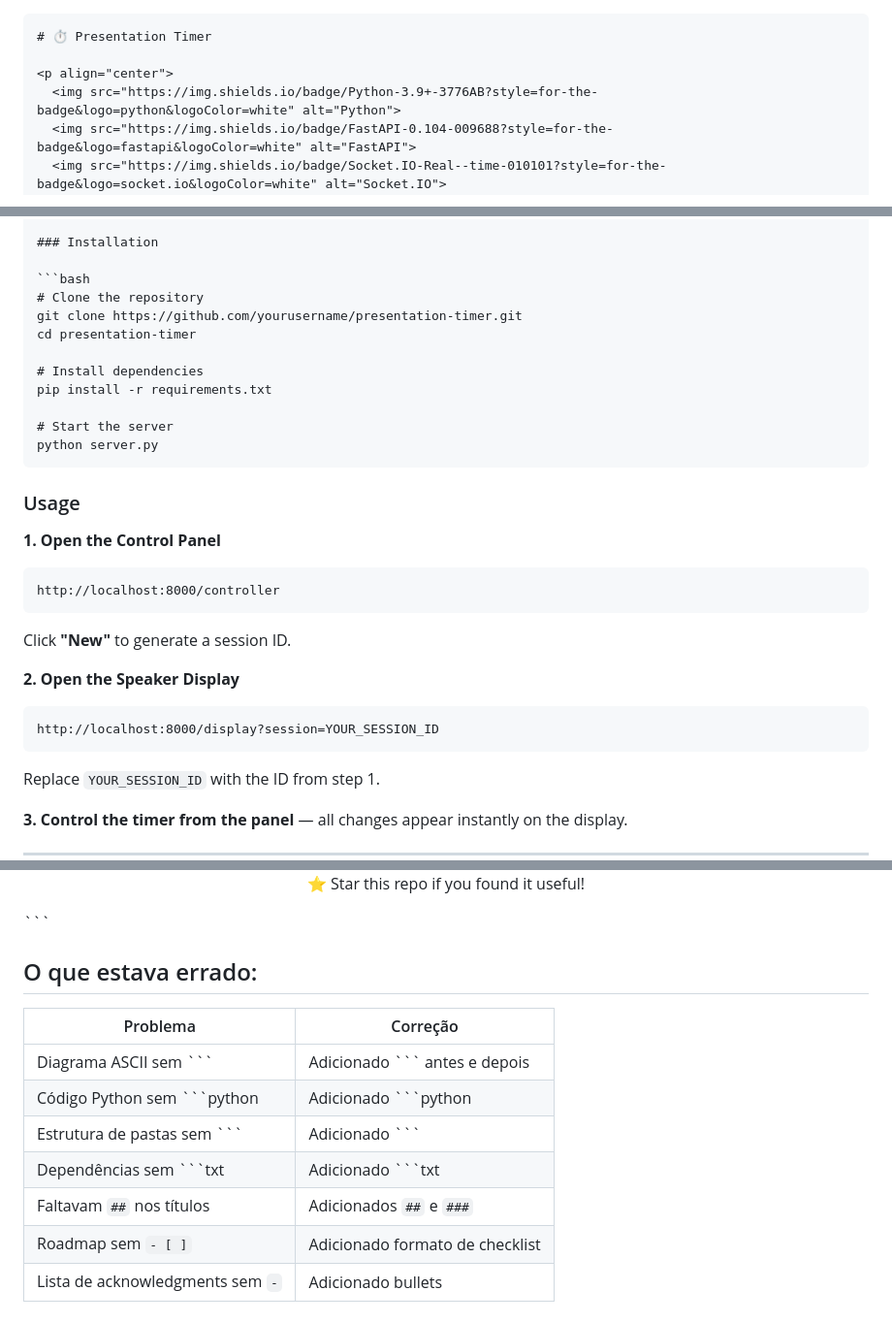
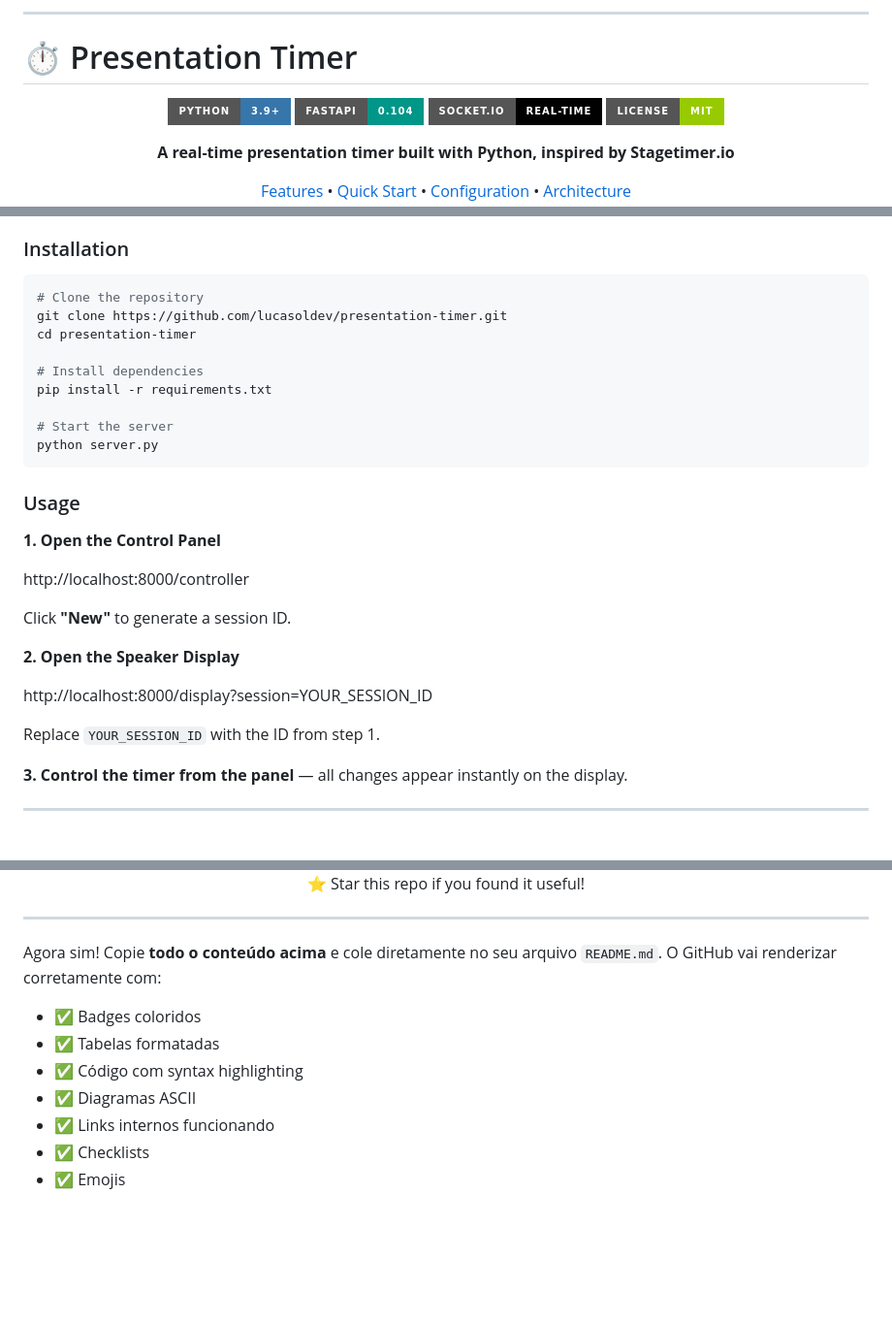
Before and after one commit to lucasoldev/timer, a Markdown page: README.md, 3 parts joined by grey strips. Shown at 97% size. GitHub-like rendering; badges without logos; blank space fills up the shorter version.

Commit message:
Adjusting README.

````diff
--- a/README.md
+++ b/README.md
@@ -1,4 +1,5 @@
-```markdown
+---
+
 # ⏱️ Presentation Timer
 
 <p align="center">
@@ -89,7 +90,7 @@ This project is a **self-hosted presentation timer** that lets you control count
 
 ```bash
 # Clone the repository
-git clone https://github.com/yourusername/presentation-timer.git
+git clone https://github.com/lucasoldev/presentation-timer.git
 cd presentation-timer
 
 # Install dependencies
@@ -102,15 +103,15 @@ python server.py
 ### Usage
 
 **1. Open the Control Panel**
-```
+
 http://localhost:8000/controller
-```
+
 Click **"New"** to generate a session ID.
 
 **2. Open the Speaker Display**
-```
+
 http://localhost:8000/display?session=YOUR_SESSION_ID
-```
+
 Replace `YOUR_SESSION_ID` with the ID from step 1.
 
 **3. Control the timer from the panel** — all changes appear instantly on the display.
@@ -279,15 +280,14 @@ This project is licensed under the **MIT License** — feel free to use, modify,
   ⭐ Star this repo if you found it useful!
 </p>
-```
 
-## O que estava errado:
+---
 
-| Problema | Correção |
-|----------|----------|
-| Diagrama ASCII sem ``` | Adicionado ``` antes e depois |
-| Código Python sem ```python | Adicionado ```python |
-| Estrutura de pastas sem ``` | Adicionado ``` |
-| Dependências sem ```txt | Adicionado ```txt |
-| Faltavam `##` nos títulos | Adicionados `##` e `###` |
-| Roadmap sem `- [ ]` | Adicionado formato de checklist |
-| Lista de acknowledgments sem `-` | Adicionado bullets |
+Agora sim! Copie **todo o conteúdo acima** e cole diretamente no seu arquivo `README.md`. O GitHub vai renderizar corretamente com:
+
+- ✅ Badges coloridos
+- ✅ Tabelas formatadas
+- ✅ Código com syntax highlighting
+- ✅ Diagramas ASCII
+- ✅ Links internos funcionando
+- ✅ Checklists
+- ✅ Emojis
````
Also changed, not shown: other parts of README.md (+3 -3 lines).
